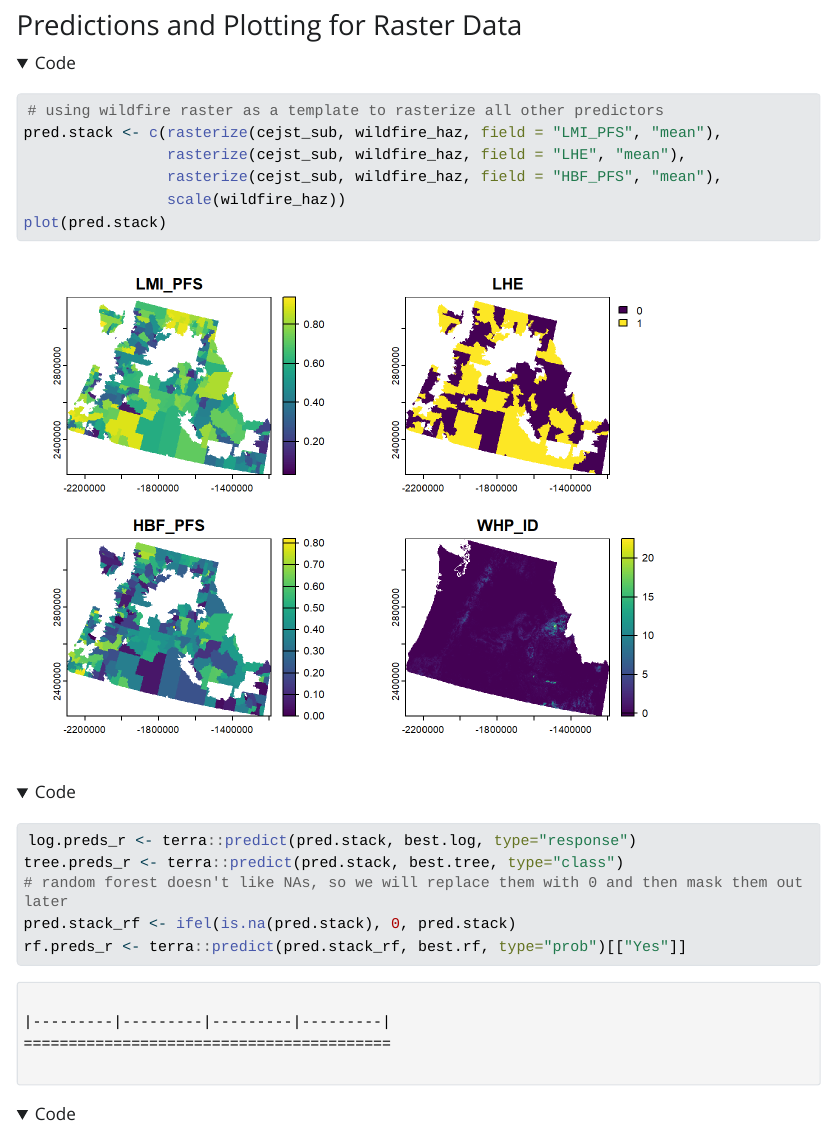
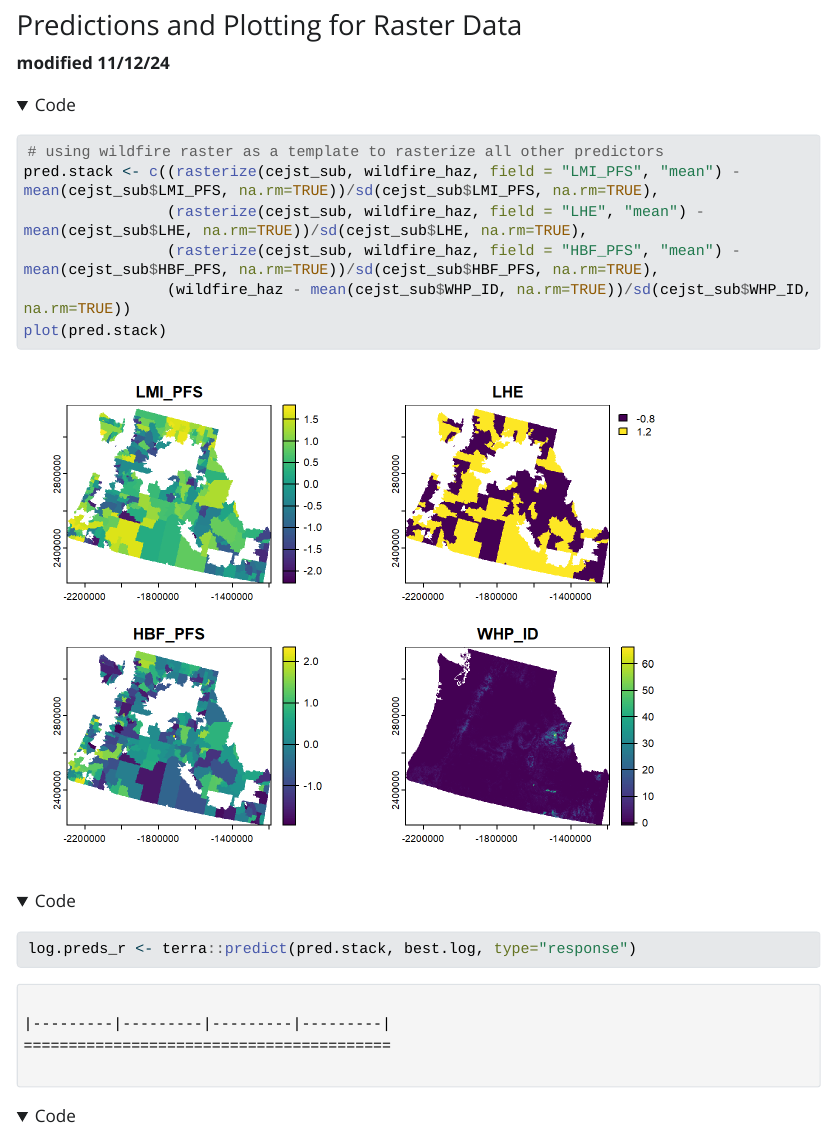
Before and after one commit to mattwilliamson13/isdrfall24.classes.spaseslab.com, a Quarto document (example/session-23-example.qmd): the page in a window 1100 px wide, from 12590 px down. The pictures show the output file example/session-23-example.html that the author committed with the source, opened offline; Quarto's library style sheets are replaced by a plain one without menus; long lines of code are wrapped.

Commit message:
corrected scaling in ex23

````diff
--- a/example/session-23-example.qmd
+++ b/example/session-23-example.qmd
@@ -324,12 +324,14 @@
 
 ### Predictions and Plotting for Raster Data
 
+**modified 11/12/24**
+
 ```{r}
 # using wildfire raster as a template to rasterize all other predictors
-pred.stack <- c(rasterize(cejst_sub, wildfire_haz, field = "LMI_PFS", "mean"),
-                rasterize(cejst_sub, wildfire_haz, field = "LHE", "mean"),
-                rasterize(cejst_sub, wildfire_haz, field = "HBF_PFS", "mean"),
-                scale(wildfire_haz))
+pred.stack <- c((rasterize(cejst_sub, wildfire_haz, field = "LMI_PFS", "mean") - mean(cejst_sub$LMI_PFS, na.rm=TRUE))/sd(cejst_sub$LMI_PFS, na.rm=TRUE),
+                (rasterize(cejst_sub, wildfire_haz, field = "LHE", "mean") - mean(cejst_sub$LHE, na.rm=TRUE))/sd(cejst_sub$LHE, na.rm=TRUE),
+                (rasterize(cejst_sub, wildfire_haz, field = "HBF_PFS", "mean") - mean(cejst_sub$HBF_PFS, na.rm=TRUE))/sd(cejst_sub$HBF_PFS, na.rm=TRUE),
+                (wildfire_haz - mean(cejst_sub$WHP_ID, na.rm=TRUE))/sd(cejst_sub$WHP_ID, na.rm=TRUE))
 plot(pred.stack)
 ```
 
````
Also changed, not shown: example/session-23-example.html, example/session-23-example_files/figure-html/unnamed-chunk-23-1.png, example/session-23-example_files/figure-html/unnamed-chunk-24-1.png, search.json, example/session-23-example.qmd (1 more changed lines), 4 other files.
